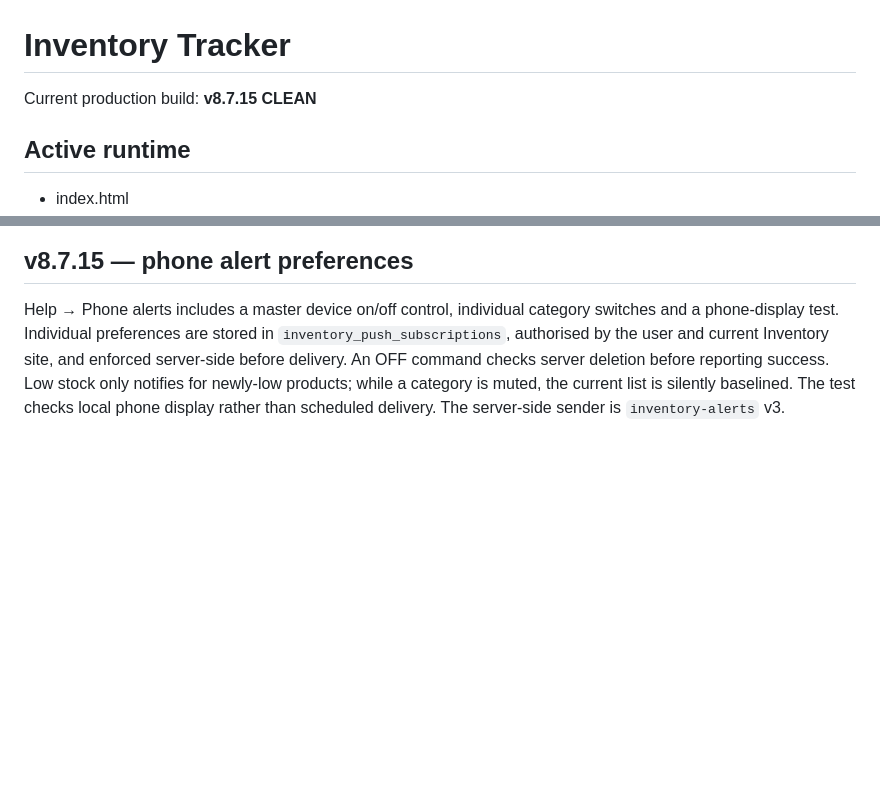
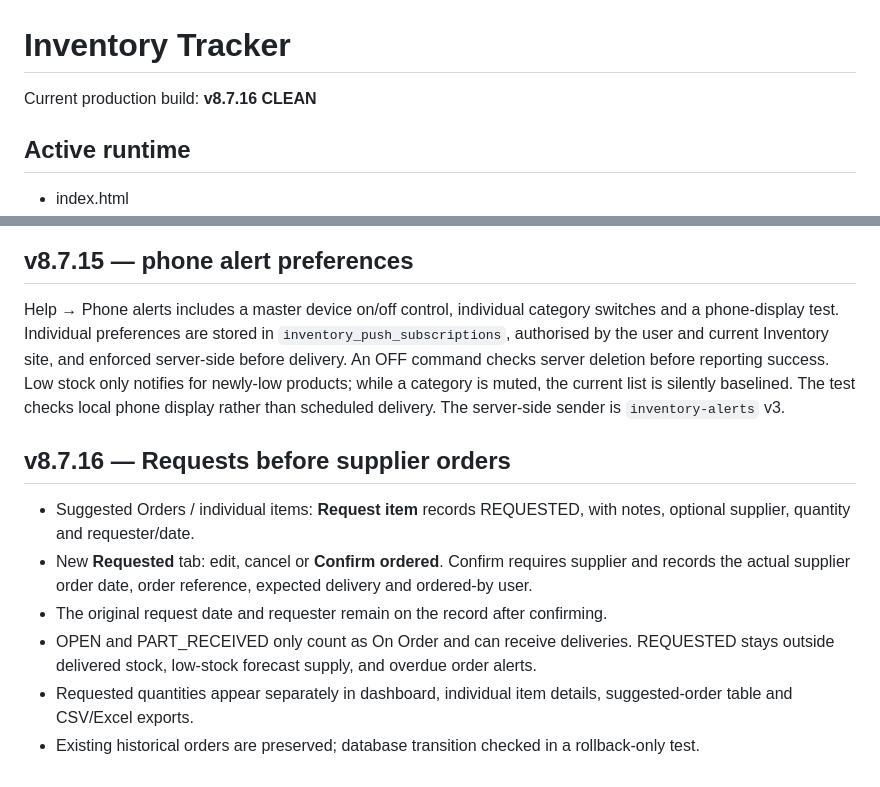
Before and after one commit to grich295/inventory-tracker, a Markdown page: README.md, 2 parts joined by grey strips. GitHub-like rendering; blank space fills up the shorter version.

Commit message:
Release Inventory v8.7.16 Requested ordering (README.md)

```diff
--- a/README.md
+++ b/README.md
@@ -1,6 +1,6 @@
 # Inventory Tracker
 
-Current production build: **v8.7.15 CLEAN**
+Current production build: **v8.7.16 CLEAN**
 
 ## Active runtime
 
@@ -79,3 +79,12 @@ Validation: JavaScript syntax checks and node tests/photo-match.test.cjs coverin
 ## v8.7.15 — phone alert preferences
 
 Help → Phone alerts includes a master device on/off control, individual category switches and a phone-display test. Individual preferences are stored in `inventory_push_subscriptions`, authorised by the user and current Inventory site, and enforced server-side before delivery. An OFF command checks server deletion before reporting success. Low stock only notifies for newly-low products; while a category is muted, the current list is silently baselined. The test checks local phone display rather than scheduled delivery. The server-side sender is `inventory-alerts` v3.
+
+## v8.7.16 — Requests before supplier orders
+
+- Suggested Orders / individual items: **Request item** records REQUESTED, with notes, optional supplier, quantity and requester/date.
+- New **Requested** tab: edit, cancel or **Confirm ordered**. Confirm requires supplier and records the actual supplier order date, order reference, expected delivery and ordered-by user.
+- The original request date and requester remain on the record after confirming.
+- OPEN and PART_RECEIVED only count as On Order and can receive deliveries. REQUESTED stays outside delivered stock, low-stock forecast supply, and overdue order alerts.
+- Requested quantities appear separately in dashboard, individual item details, suggested-order table and CSV/Excel exports.
+- Existing historical orders are preserved; database transition checked in a rollback-only test.
```
